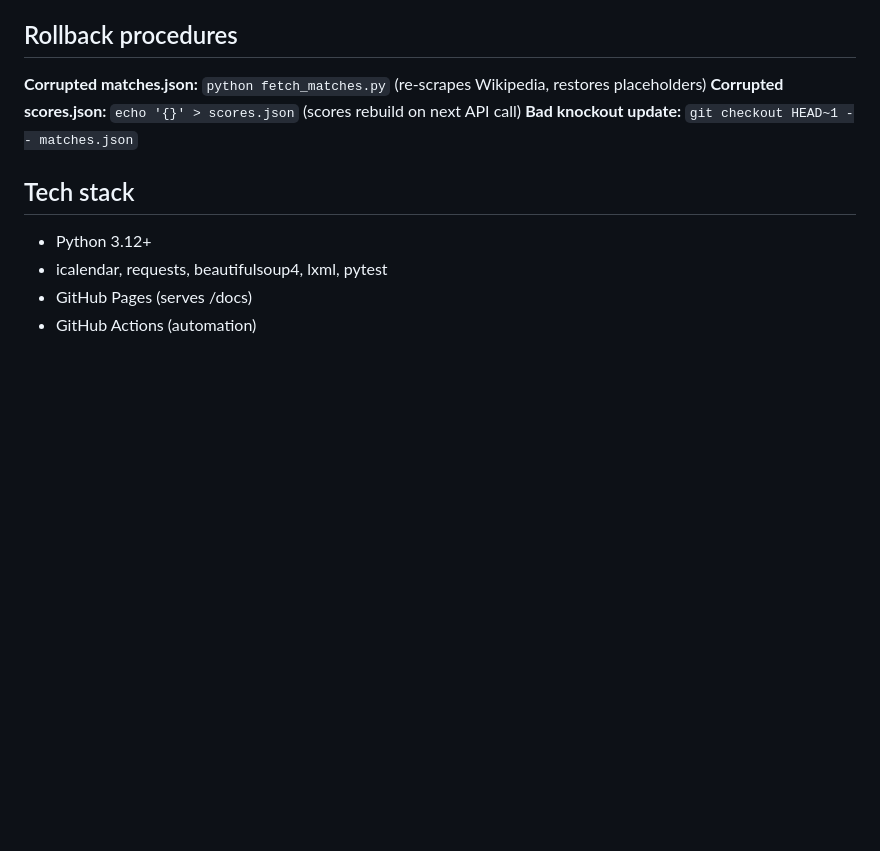
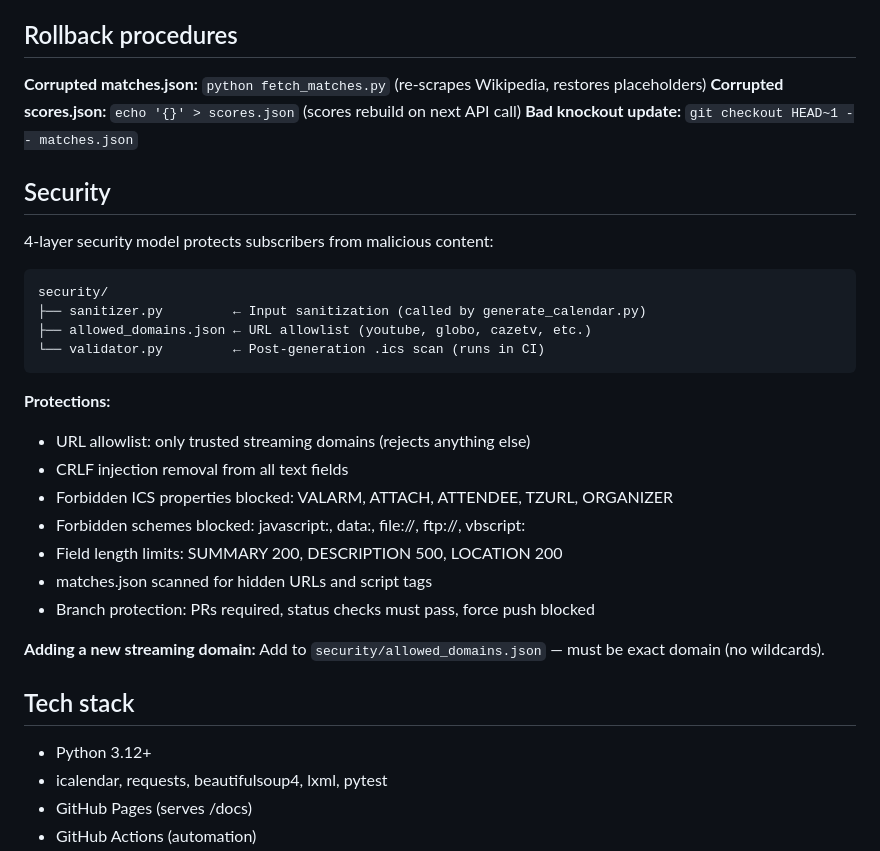
Before and after one commit to marceloingarano/fifa-worldcup-2026-calendar, a Markdown page: CLAUDE.md, the part around the change. Drawn GitHub-style; blank space fills up the shorter version.

Commit message:
Document security module in CLAUDE.md

````diff
--- a/CLAUDE.md
+++ b/CLAUDE.md
@@ -121,6 +121,29 @@ Tests enforce:
 **Corrupted scores.json:** `echo '{}' > scores.json` (scores rebuild on next API call)
 **Bad knockout update:** `git checkout HEAD~1 -- matches.json`
 
+## Security
+
+4-layer security model protects subscribers from malicious content:
+
+```
+security/
+├── sanitizer.py         ← Input sanitization (called by generate_calendar.py)
+├── allowed_domains.json ← URL allowlist (youtube, globo, cazetv, etc.)
+└── validator.py         ← Post-generation .ics scan (runs in CI)
+```
+
+**Protections:**
+- URL allowlist: only trusted streaming domains (rejects anything else)
+- CRLF injection removal from all text fields
+- Forbidden ICS properties blocked: VALARM, ATTACH, ATTENDEE, TZURL, ORGANIZER
+- Forbidden schemes blocked: javascript:, data:, file://, ftp://, vbscript:
+- Field length limits: SUMMARY 200, DESCRIPTION 500, LOCATION 200
+- matches.json scanned for hidden URLs and script tags
+- Branch protection: PRs required, status checks must pass, force push blocked
+
+**Adding a new streaming domain:**
+Add to `security/allowed_domains.json` — must be exact domain (no wildcards).
+
 ## Tech stack
 
 - Python 3.12+
````
